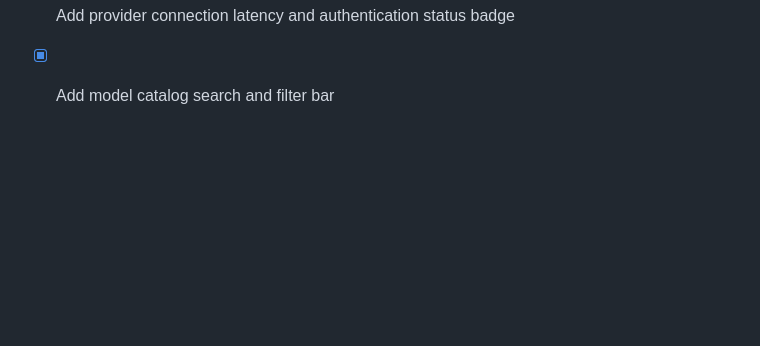
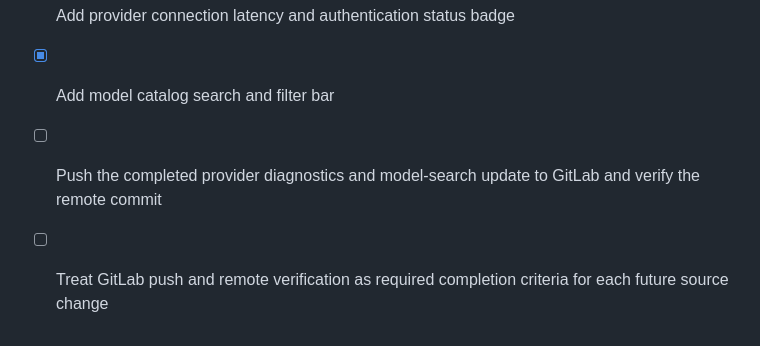
Before and after one commit to theredhacker0345/photon-dns, a Markdown page: todo.md, the part around the change. Drawn GitHub-style; blank space fills up the shorter version.

Commit message:
chore: require verified GitLab publication

```diff
--- a/todo.md
+++ b/todo.md
@@ -135,3 +135,5 @@
 - [x] Add provider selection, protected AI API token entry, live model discovery, and refreshable model catalog
 - [x] Add provider connection latency and authentication status badge
 - [x] Add model catalog search and filter bar
+- [ ] Push the completed provider diagnostics and model-search update to GitLab and verify the remote commit
+- [ ] Treat GitLab push and remote verification as required completion criteria for each future source change
```
